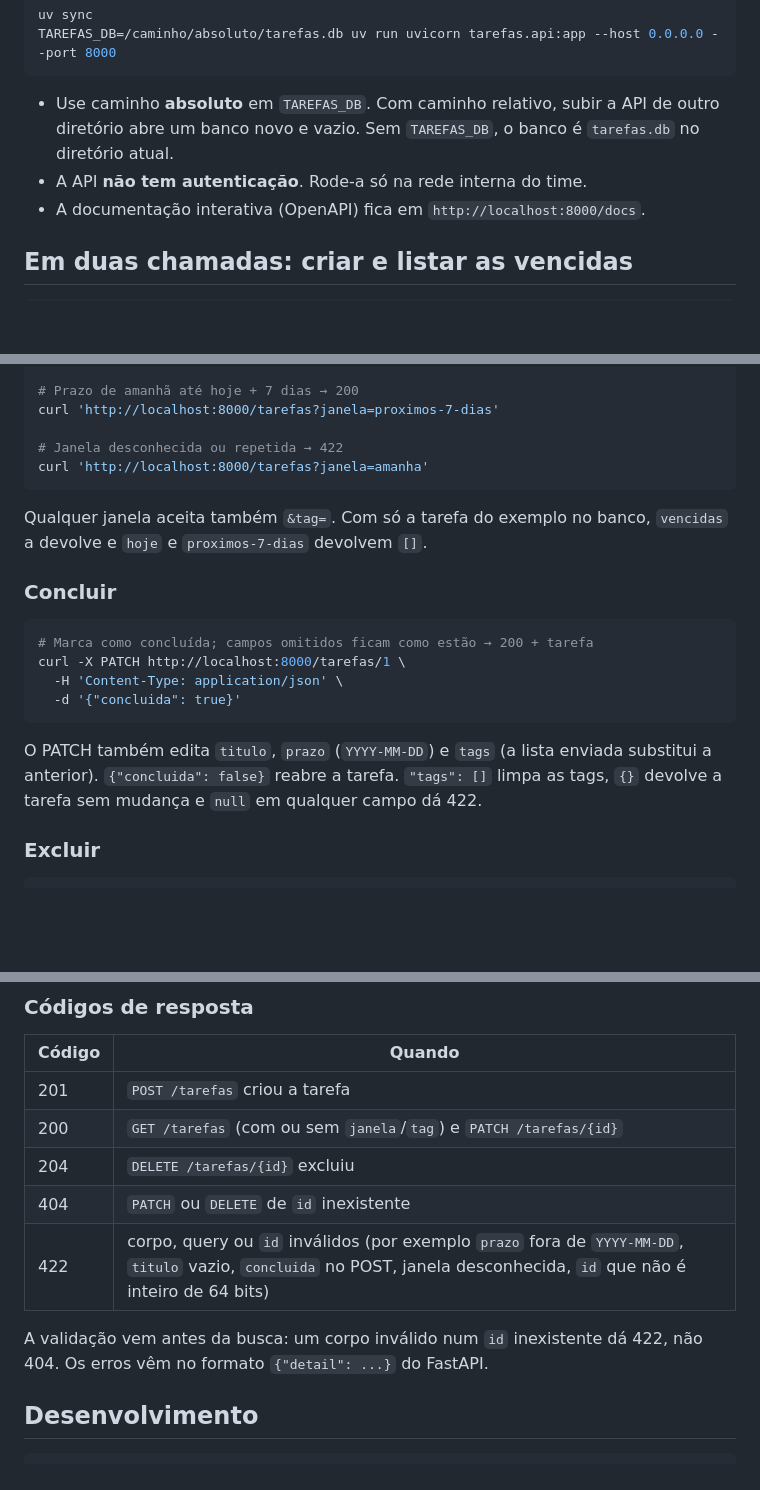
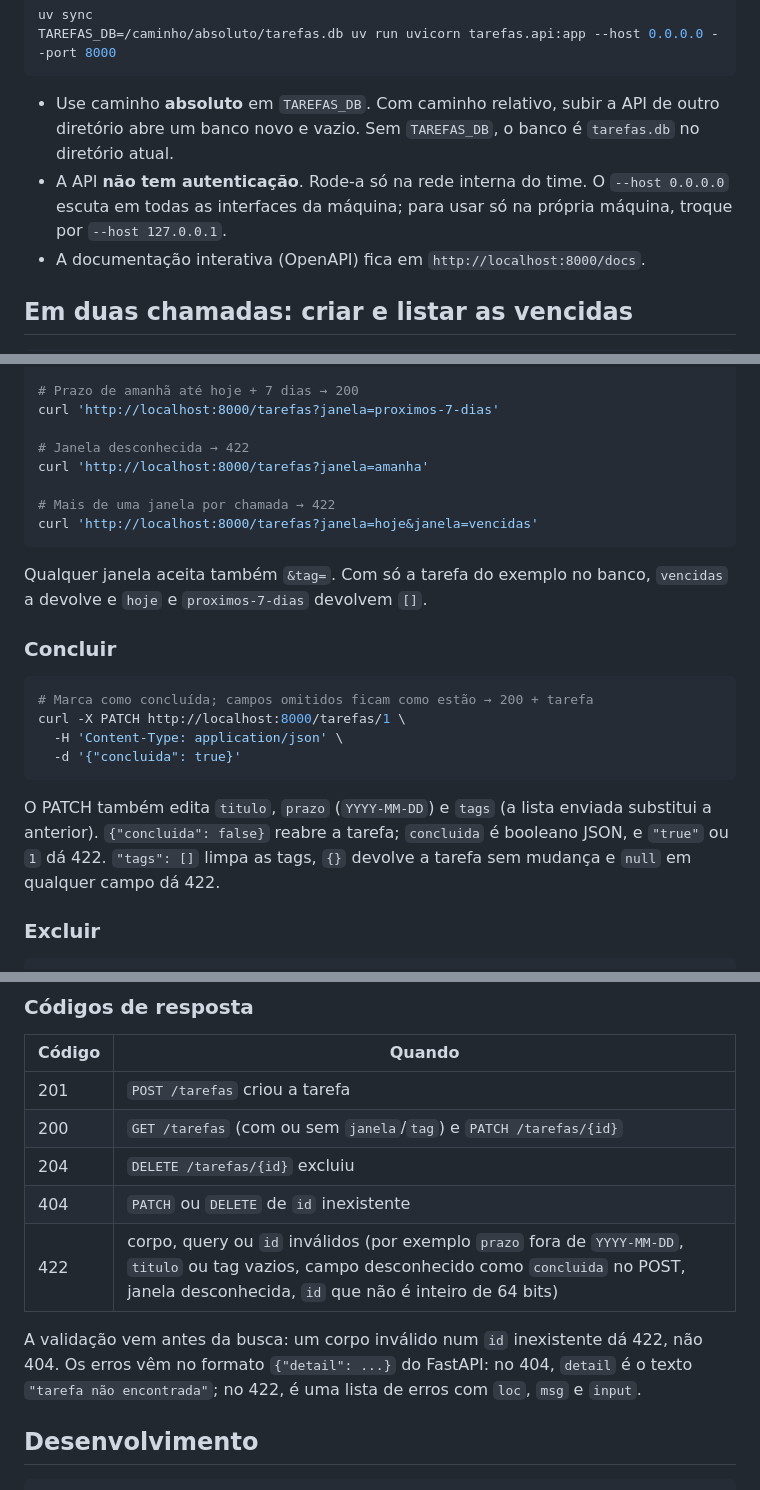
Before and after one commit to andersou/squad-agentica-bmad, a Markdown page: api-tarefas/README.md, 3 parts joined by grey strips. Rendered like a GitHub page; blank space fills up the shorter version.

Commit message:
[BMAD 6.12.1] fix: code review da story 2.3, passada 2 (tag vazia e campo desconhecido dão 422, strip de titulo e tags, concluida booleano estrito, formato do detail, nota do host 0.0.0.0, curl de janela repetida, review_loop_iteration) e manter como done

````diff
--- a/api-tarefas/README.md
+++ b/api-tarefas/README.md
@@ -12,7 +12,7 @@ TAREFAS_DB=/caminho/absoluto/tarefas.db uv run uvicorn tarefas.api:app --host 0.
 ```
 
 - Use caminho **absoluto** em `TAREFAS_DB`. Com caminho relativo, subir a API de outro diretório abre um banco novo e vazio. Sem `TAREFAS_DB`, o banco é `tarefas.db` no diretório atual.
-- A API **não tem autenticação**. Rode-a só na rede interna do time.
+- A API **não tem autenticação**. Rode-a só na rede interna do time. O `--host 0.0.0.0` escuta em todas as interfaces da máquina; para usar só na própria máquina, troque por `--host 127.0.0.1`.
 - A documentação interativa (OpenAPI) fica em `http://localhost:8000/docs`.
 
 ## Em duas chamadas: criar e listar as vencidas
@@ -61,8 +61,11 @@ curl 'http://localhost:8000/tarefas?janela=hoje'
 # Prazo de amanhã até hoje + 7 dias → 200
 curl 'http://localhost:8000/tarefas?janela=proximos-7-dias'
 
-# Janela desconhecida ou repetida → 422
+# Janela desconhecida → 422
 curl 'http://localhost:8000/tarefas?janela=amanha'
+
+# Mais de uma janela por chamada → 422
+curl 'http://localhost:8000/tarefas?janela=hoje&janela=vencidas'
 ```
 
 Qualquer janela aceita também `&tag=`. Com só a tarefa do exemplo no banco, `vencidas` a devolve e `hoje` e `proximos-7-dias` devolvem `[]`.
@@ -76,7 +79,7 @@ curl -X PATCH http://localhost:8000/tarefas/1 \
   -d '{"concluida": true}'
 ```
 
-O PATCH também edita `titulo`, `prazo` (`YYYY-MM-DD`) e `tags` (a lista enviada substitui a anterior). `{"concluida": false}` reabre a tarefa. `"tags": []` limpa as tags, `{}` devolve a tarefa sem mudança e `null` em qualquer campo dá 422.
+O PATCH também edita `titulo`, `prazo` (`YYYY-MM-DD`) e `tags` (a lista enviada substitui a anterior). `{"concluida": false}` reabre a tarefa; `concluida` é booleano JSON, e `"true"` ou `1` dá 422. `"tags": []` limpa as tags, `{}` devolve a tarefa sem mudança e `null` em qualquer campo dá 422.
 
 ### Excluir
 
@@ -96,9 +99,9 @@ curl -X DELETE http://localhost:8000/tarefas/1
 | 200 | `GET /tarefas` (com ou sem `janela`/`tag`) e `PATCH /tarefas/{id}` |
 | 204 | `DELETE /tarefas/{id}` excluiu |
 | 404 | `PATCH` ou `DELETE` de `id` inexistente |
-| 422 | corpo, query ou `id` inválidos (por exemplo `prazo` fora de `YYYY-MM-DD`, `titulo` vazio, `concluida` no POST, janela desconhecida, `id` que não é inteiro de 64 bits) |
+| 422 | corpo, query ou `id` inválidos (por exemplo `prazo` fora de `YYYY-MM-DD`, `titulo` ou tag vazios, campo desconhecido como `concluida` no POST, janela desconhecida, `id` que não é inteiro de 64 bits) |
 
-A validação vem antes da busca: um corpo inválido num `id` inexistente dá 422, não 404. Os erros vêm no formato `{"detail": ...}` do FastAPI.
+A validação vem antes da busca: um corpo inválido num `id` inexistente dá 422, não 404. Os erros vêm no formato `{"detail": ...}` do FastAPI: no 404, `detail` é o texto `"tarefa não encontrada"`; no 422, é uma lista de erros com `loc`, `msg` e `input`.
 
 ## Desenvolvimento
 
````
Also changed, not shown: other parts of api-tarefas/README.md (+1 -1 lines), 1 other file.
